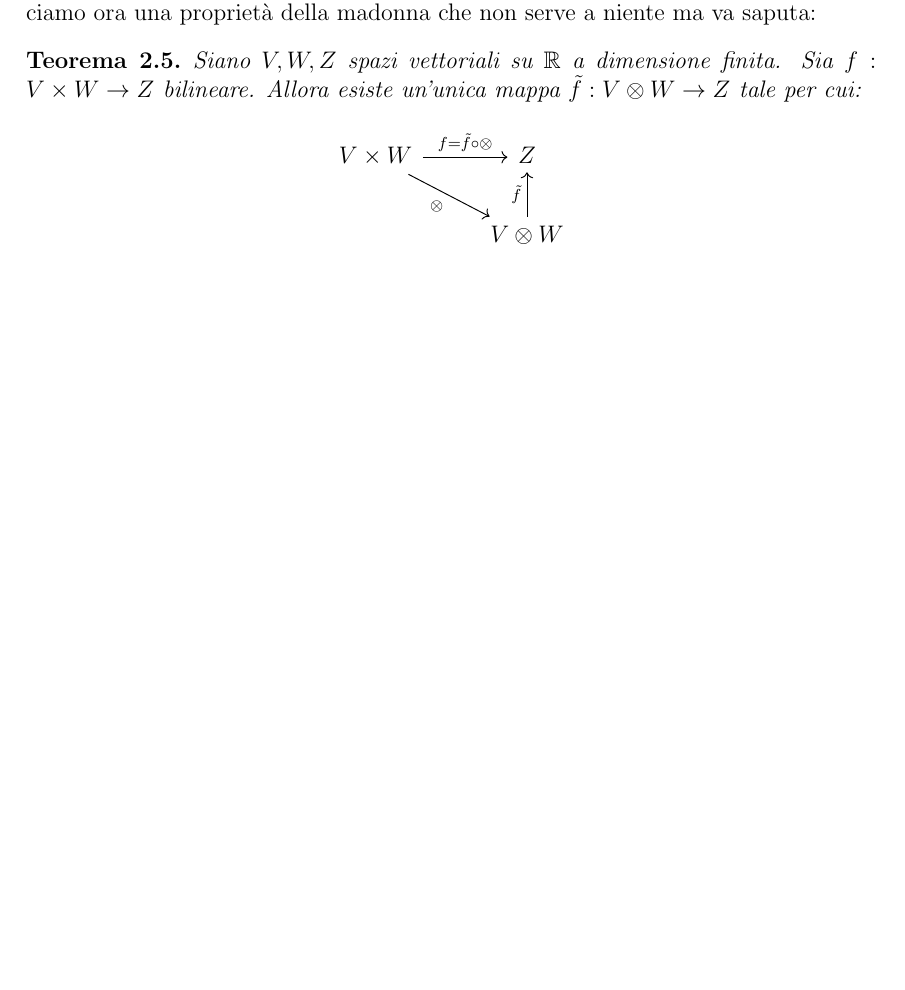
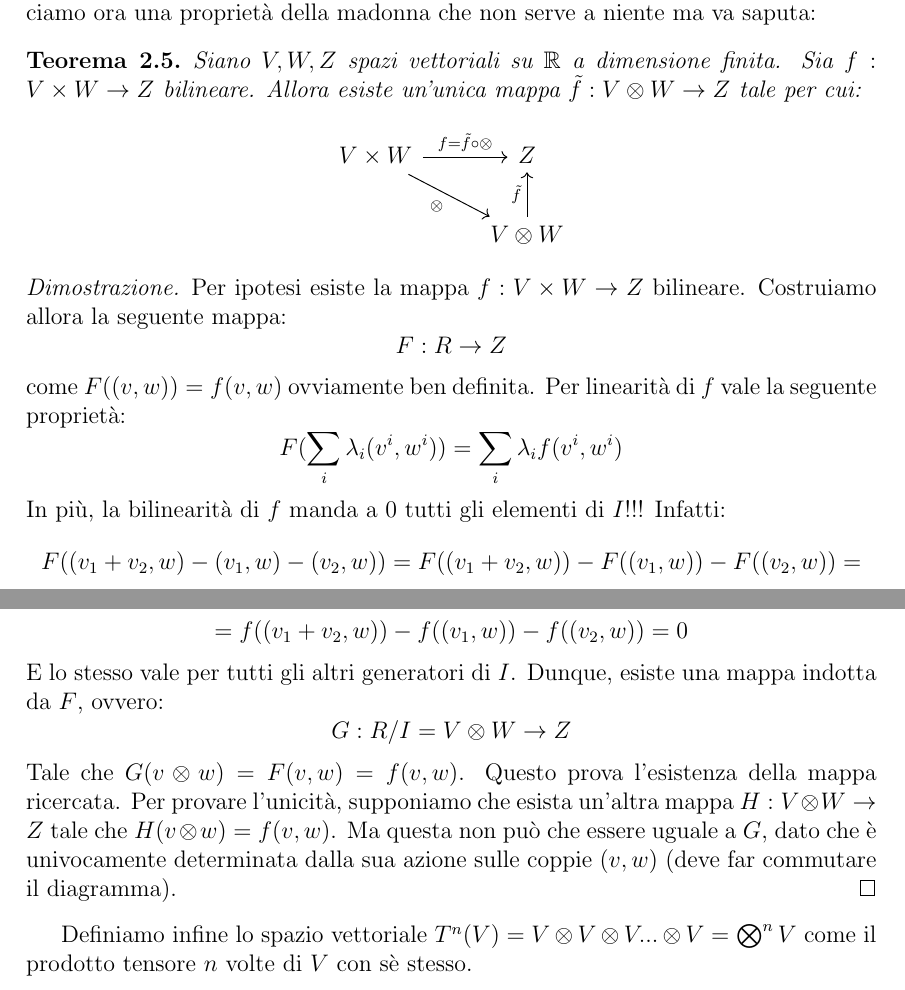
Before and after one commit to GabrieleNovelli/MyStuff, a LaTeX document (Vigno.tex): part of page 4 of 11 before the commit and two parts of pages 4 and 5 of 12 after it, the two joined at a grey line, cut so that both start at the same text, the shorter picture padded with empty space. Compiled offline with pdfLaTeX.

Commit message:
Update Vigno.tex

```diff
--- a/Vigno.tex
+++ b/Vigno.tex
@@ -124,6 +124,20 @@
 		\end{tikzcd}
 		\]
 	\end{Theo}
+	\begin{proof}
+		Per ipotesi esiste la mappa $f:V\times W\rightarrow Z$ bilineare. Costruiamo allora la seguente mappa:
+		$$F:R\rightarrow Z$$
+		come $F((v,w))=f(v,w)$ ovviamente ben definita. Per linearità di $f$ vale la seguente proprietà:
+		$$F(\sum_i \lambda_i(v^i,w^i))=\sum_{i}\lambda_if(v^i,w^i)$$
+		In più, la bilinearità di $f$ manda a 0 tutti gli elementi di $I$!!!
+		Infatti:
+		$$F((v_1+v_2,w)-(v_1,w)-(v_2,w))=F((v_1+v_2,w))-F((v_1,w))-F((v_2,w))=$$
+		$$=f((v_1+v_2,w))-f((v_1,w))-f((v_2,w))=0$$
+		E lo stesso vale per tutti gli altri generatori di $I$. Dunque, esiste una mappa indotta da $F$, ovvero:
+		$$G:R/I=V\otimes W\rightarrow Z$$
+		Tale che $G(v\otimes w)=F(v,w)=f(v,w)$. Questo prova l'esistenza della mappa ricercata. Per provare l'unicità, supponiamo che esista un'altra mappa $H:V\otimes W\rightarrow Z$ tale che $H(v\otimes w)=f(v,w)$. Ma questa non può che essere uguale a $G$, dato che è univocamente determinata dalla sua azione sulle coppie $(v,w)$ (deve far commutare il diagramma).
+	\end{proof}
+	Definiamo infine lo spazio vettoriale $T^n(V)=V\otimes V\otimes V...\otimes V=\bigotimes^n V$ come il prodotto tensore $n$ volte di $V$ con sè stesso.
 	\chapter{L'algebra esterna}
 Consideriamo, caro il mio dottor Ciurli, uno spazio vettoriale $V$ a dimensione finita. Ricordiamo che abbiamo definito $T^n(V)=V\otimes V\otimes V... \otimes V$ per $n$ volte. Questo è uno spazio vettoriale, come precedentemente provato. Siamo ora interessati a quozientare questo spazio.
 $$I=\hbox{span}\{v_1\otimes v_2 \otimes...\otimes v_n|v_i\in V \hbox{ per ogni } i; \exists i\neq j \hbox{ tali per cui } v_i=v_j\}$$
```
Also changed, not shown: Vigno.tex (4 more changed lines).
